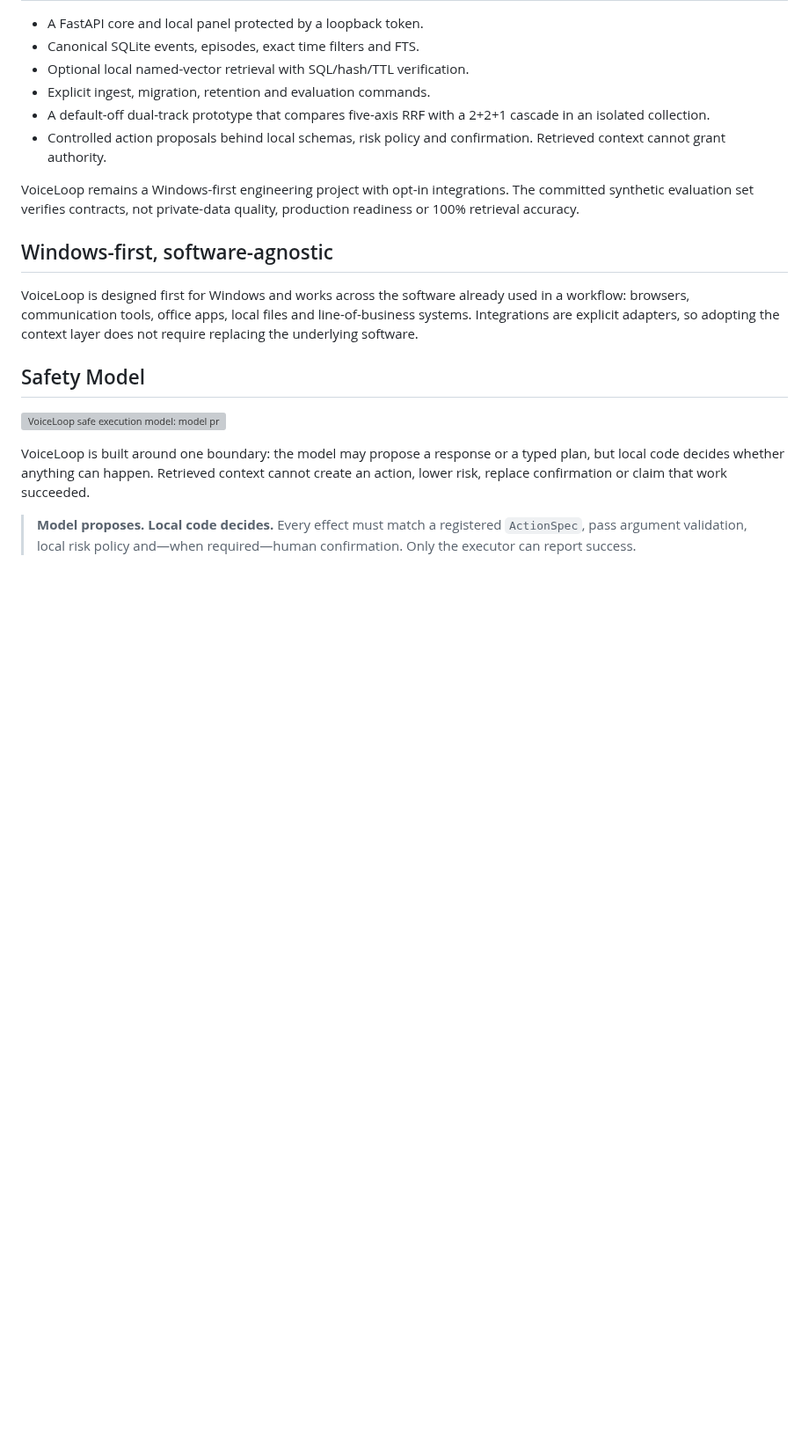
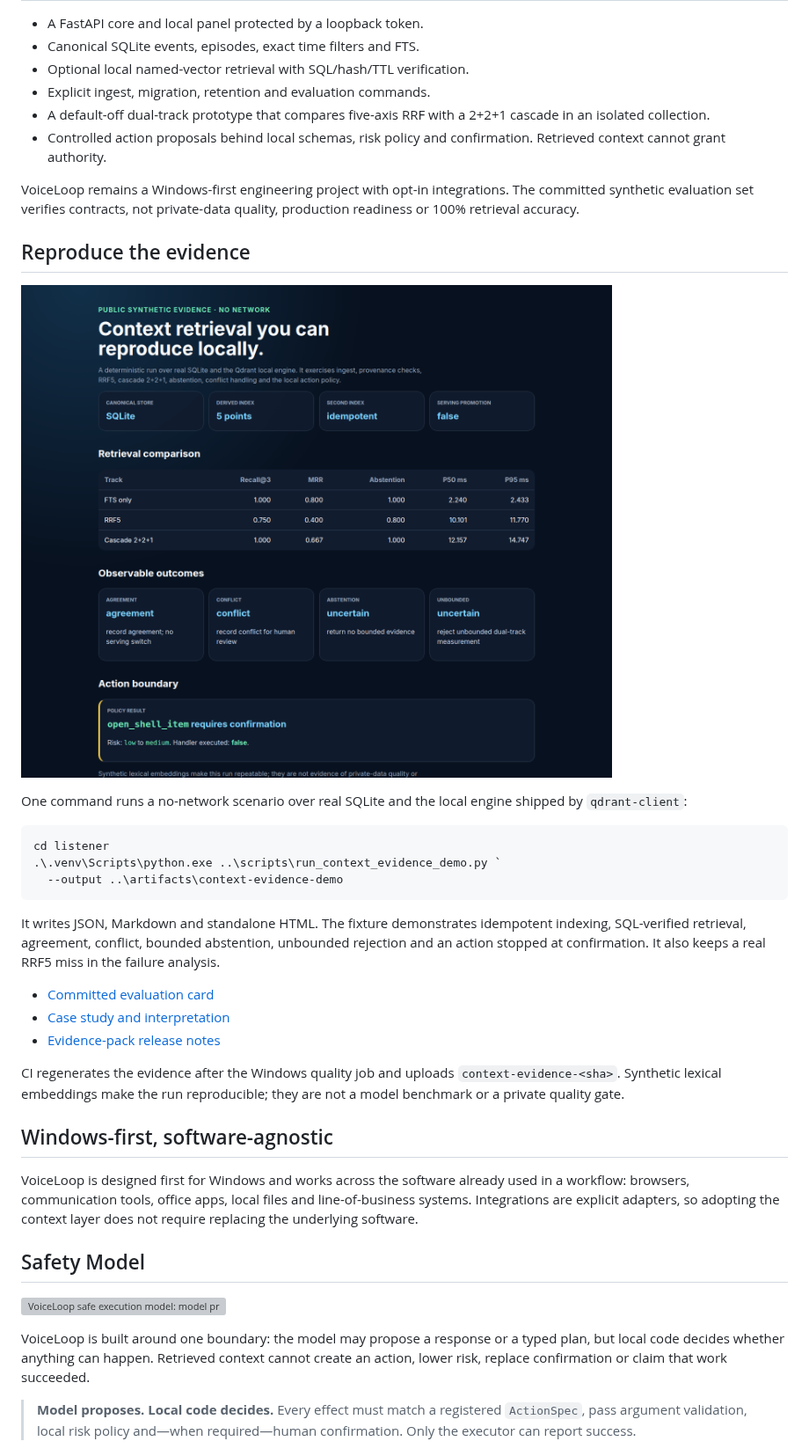
Before and after one commit to marcinromanowskilublin/VoiceLoop, a Markdown page: README.md, the part around the change. Shown at 88% size. Rendered like a GitHub page; pictures changed too: docs/img/voiceloop-context-evidence.png (added); blank space fills up the shorter version; grey boxes are pictures that could not be loaded.

Commit message:
Publish portfolio evidence and case study
Co-authored-by: marcin.romanowski.lublin <marcin.romanowski.lublin@gmail.com>

````diff
--- a/README.md
+++ b/README.md
@@ -59,6 +59,32 @@ as text, but the durable value is the context layer built between sources.
 VoiceLoop remains a Windows-first engineering project with opt-in integrations.
 The committed synthetic evaluation set verifies contracts, not private-data
 quality, production readiness or 100% retrieval accuracy.
+
+## Reproduce the evidence
+
+![Public synthetic VoiceLoop evidence report showing SQLite and Qdrant ingest, FTS/RRF5/2+2+1 metrics, agreement, conflict, abstention and a confirmation-only action boundary](docs/img/voiceloop-context-evidence.png)
+
+One command runs a no-network scenario over real SQLite and the local engine
+shipped by `qdrant-client`:
+
+```powershell
+cd listener
+.\.venv\Scripts\python.exe ..\scripts\run_context_evidence_demo.py `
+  --output ..\artifacts\context-evidence-demo
+```
+
+It writes JSON, Markdown and standalone HTML. The fixture demonstrates
+idempotent indexing, SQL-verified retrieval, agreement, conflict, bounded
+abstention, unbounded rejection and an action stopped at confirmation. It also
+keeps a real RRF5 miss in the failure analysis.
+
+- [Committed evaluation card](docs/evaluation/context-evidence-v1/report.md)
+- [Case study and interpretation](docs/PORTFOLIO_CASE_STUDY.md)
+- [Evidence-pack release notes](docs/CONTEXT_EVIDENCE_RELEASE_V1.md)
+
+CI regenerates the evidence after the Windows quality job and uploads
+`context-evidence-<sha>`. Synthetic lexical embeddings make the run
+reproducible; they are not a model benchmark or a private quality gate.
 
 ## Windows-first, software-agnostic
 
````
Also changed, not shown: CHANGELOG.md (+5 -0 lines), docs/CONTEXT_EVIDENCE_RELEASE_V1.md (added, +46 -0 lines), docs/PORTFOLIO_CASE_STUDY.md (added, +124 -0 lines), docs/README.md (+8 -0 lines), 4 other files.
